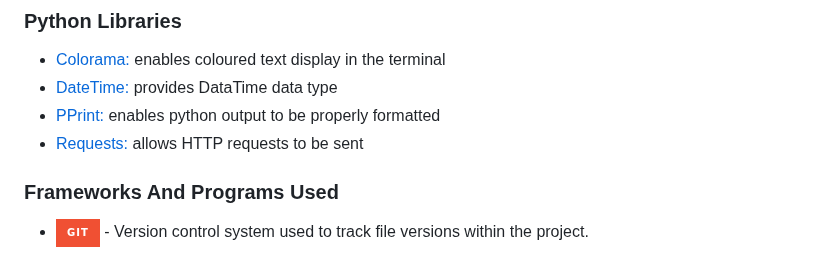
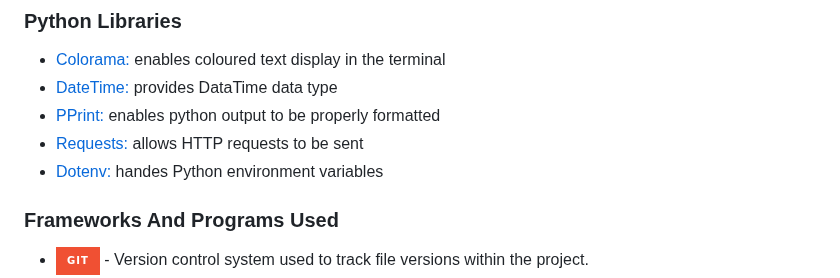
Before and after one commit to k-nadia/project-3, a Markdown page: README.md, the part around the change. GitHub-like rendering; badges without logos.

Commit message:
Add dotenv python library information to README file

```diff
--- a/README.md
+++ b/README.md
@@ -180,6 +180,7 @@ Clone this project using the following steps:
 - [DateTime:](https://pypi.org/project/DateTime/) provides DataTime data type
 - [PPrint:](https://docs.python.org/3/library/pprint.html) enables python output to be properly formatted
 - [Requests:](https://pypi.org/project/requests/) allows HTTP requests to be sent
+- [Dotenv:](https://pypi.org/project/python-dotenv/) handes Python environment variables
 
 ### **Frameworks And Programs Used**
 
```
